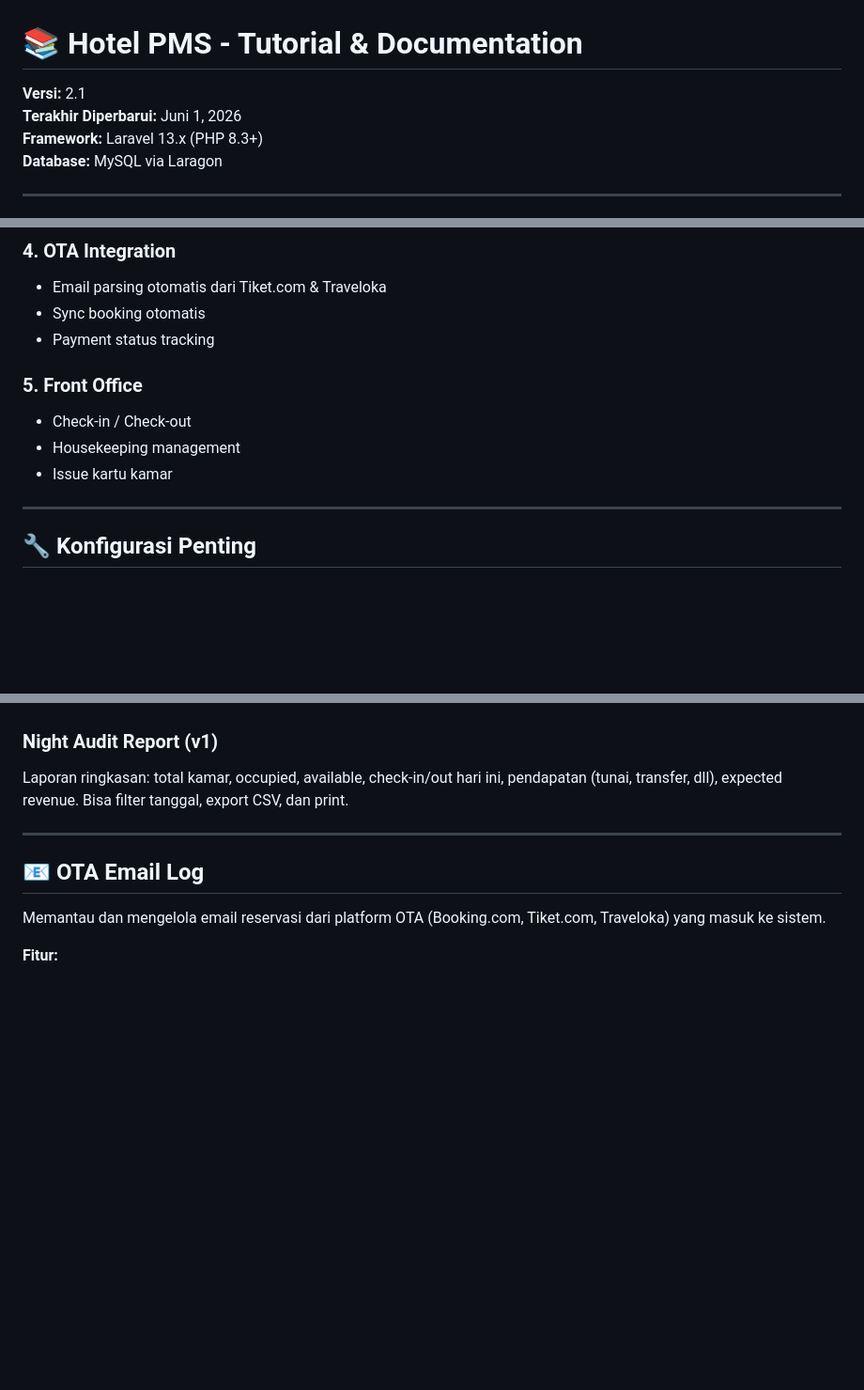
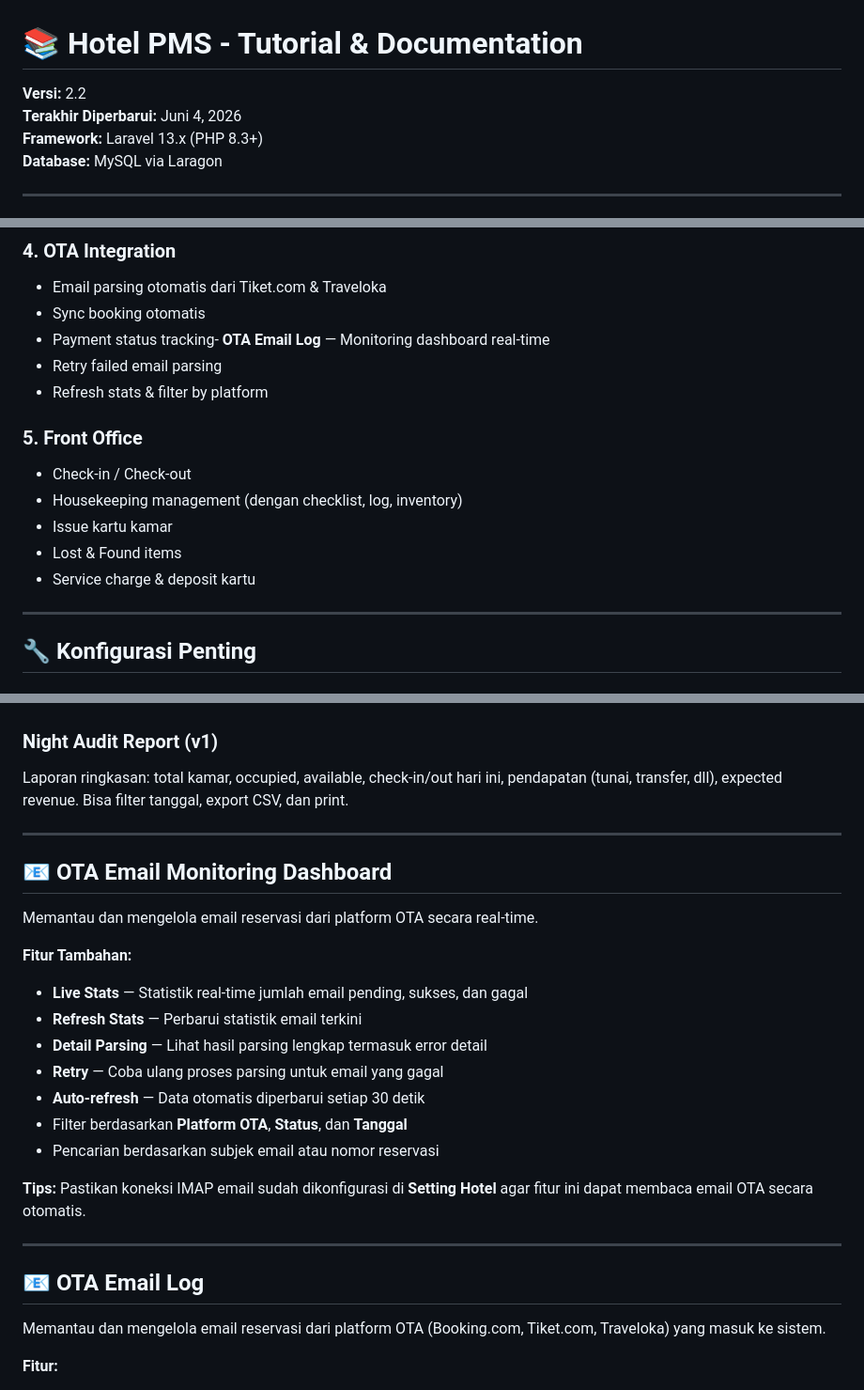
Before and after one commit to imamw95-crb/hotel-pms, a Markdown page: TUTORIAL.md, 3 parts joined by grey strips. Shown at 94% size. Rendered like a GitHub page; blank space fills up the shorter version.

```diff
--- a/TUTORIAL.md
+++ b/TUTORIAL.md
@@ -1,7 +1,7 @@
 # 📚 Hotel PMS - Tutorial & Documentation
 
-**Versi:** 2.1
-**Terakhir Diperbarui:** Juni 1, 2026
+**Versi:** 2.2
+**Terakhir Diperbarui:** Juni 4, 2026
 **Framework:** Laravel 13.x (PHP 8.3+)
 **Database:** MySQL via Laragon
 
@@ -62,12 +62,15 @@ npm run dev
 ### 4. **OTA Integration**
 - Email parsing otomatis dari Tiket.com & Traveloka
 - Sync booking otomatis
-- Payment status tracking
-
+- Payment status tracking- **OTA Email Log** — Monitoring dashboard real-time
+- Retry failed email parsing
+- Refresh stats & filter by platform
 ### 5. **Front Office**
 - Check-in / Check-out
-- Housekeeping management
+- Housekeeping management (dengan checklist, log, inventory)
 - Issue kartu kamar
+- Lost & Found items
+- Service charge & deposit kartu
 
 ---
 
@@ -350,6 +479,23 @@ Laporan ringkasan: total kamar, occupied, available, check-in/out hari ini, pend
 
 ---
 
+## 📧 OTA Email Monitoring Dashboard
+
+Memantau dan mengelola email reservasi dari platform OTA secara real-time.
+
+**Fitur Tambahan:**
+- **Live Stats** — Statistik real-time jumlah email pending, sukses, dan gagal
+- **Refresh Stats** — Perbarui statistik email terkini
+- **Detail Parsing** — Lihat hasil parsing lengkap termasuk error detail
+- **Retry** — Coba ulang proses parsing untuk email yang gagal
+- **Auto-refresh** — Data otomatis diperbarui setiap 30 detik
+- Filter berdasarkan **Platform OTA**, **Status**, dan **Tanggal**
+- Pencarian berdasarkan subjek email atau nomor reservasi
+
+**Tips:** Pastikan koneksi IMAP email sudah dikonfigurasi di **Setting Hotel** agar fitur ini dapat membaca email OTA secara otomatis.
+
+---
+
 ## 📧 OTA Email Log
 
 Memantau dan mengelola email reservasi dari platform OTA (Booking.com, Tiket.com, Traveloka) yang masuk ke sistem.
```
Also changed, not shown: other parts of TUTORIAL.md (+130 -1 lines).
